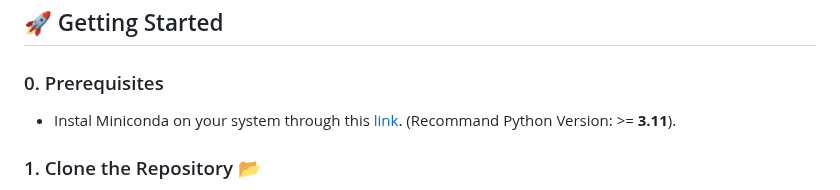
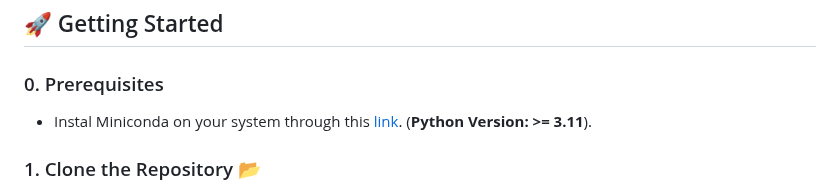
Before and after one commit to ttuhin03/computer_use_ootb, a Markdown page: README.md, the part around the change. GitHub-like rendering.

```diff
--- a/README.md
+++ b/README.md
@@ -15,7 +15,7 @@ This is an out-of-the-box (OOTB) solution for Claude's new Computer Use APIs.
 ## 🚀 Getting Started
 
 ### 0. Prerequisites
-- Instal Miniconda on your system through this [link](https://www.anaconda.com/download?utm_source=anacondadocs&utm_medium=documentation&utm_campaign=download&utm_content=topnavalldocs). (Recommand Python Version: >= **3.11**).
+- Instal Miniconda on your system through this [link](https://www.anaconda.com/download?utm_source=anacondadocs&utm_medium=documentation&utm_campaign=download&utm_content=topnavalldocs). (**Python Version: >= 3.11**).
 
 ### 1. Clone the Repository 📂
 Open the Conda Terminal. (After installation Of Miniconda, it will appear in the Start menu.)
```
